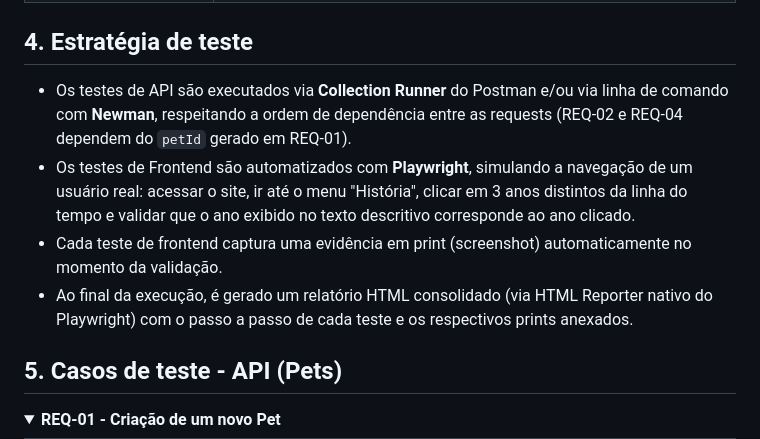
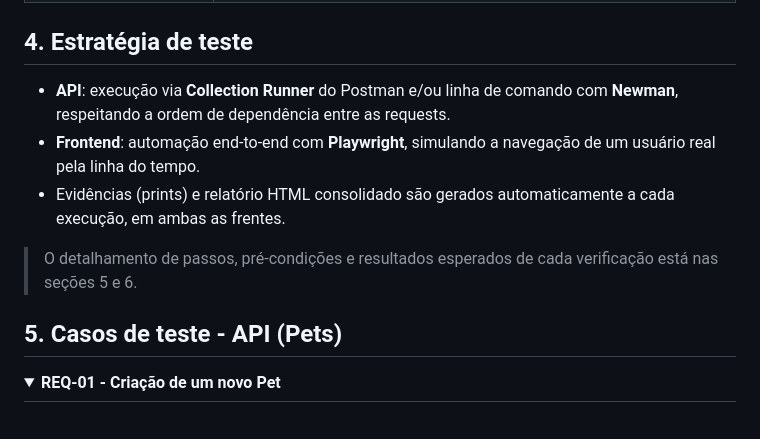
Before and after one commit to Milly56/desafio-tecnico, a Markdown page: Plano-teste.md, the part around one of its changes. GitHub-like rendering; blank space fills up the shorter version.

```diff
--- a/Plano-teste.md
+++ b/Plano-teste.md
@@ -66,10 +66,11 @@ Este documento descreve o plano de teste para validação de duas frentes do des
 
 ## 4. Estratégia de teste
 
-- Os testes de API são executados via **Collection Runner** do Postman e/ou via linha de comando com **Newman**, respeitando a ordem de dependência entre as requests (REQ-02 e REQ-04 dependem do `petId` gerado em REQ-01).
-- Os testes de Frontend são automatizados com **Playwright**, simulando a navegação de um usuário real: acessar o site, ir até o menu "História", clicar em 3 anos distintos da linha do tempo e validar que o ano exibido no texto descritivo corresponde ao ano clicado.
-- Cada teste de frontend captura uma evidência em print (screenshot) automaticamente no momento da validação.
-- Ao final da execução, é gerado um relatório HTML consolidado (via HTML Reporter nativo do Playwright) com o passo a passo de cada teste e os respectivos prints anexados.
+- **API**: execução via **Collection Runner** do Postman e/ou linha de comando com **Newman**, respeitando a ordem de dependência entre as requests.
+- **Frontend**: automação end-to-end com **Playwright**, simulando a navegação de um usuário real pela linha do tempo.
+- Evidências (prints) e relatório HTML consolidado são gerados automaticamente a cada execução, em ambas as frentes.
+
+> O detalhamento de passos, pré-condições e resultados esperados de cada verificação está nas seções 5 e 6.
 
 ## 5. Casos de teste - API (Pets)
 
```
Also changed, not shown: other parts of Plano-teste.md (+8 -8 lines), README.md (+37 -103 lines).
